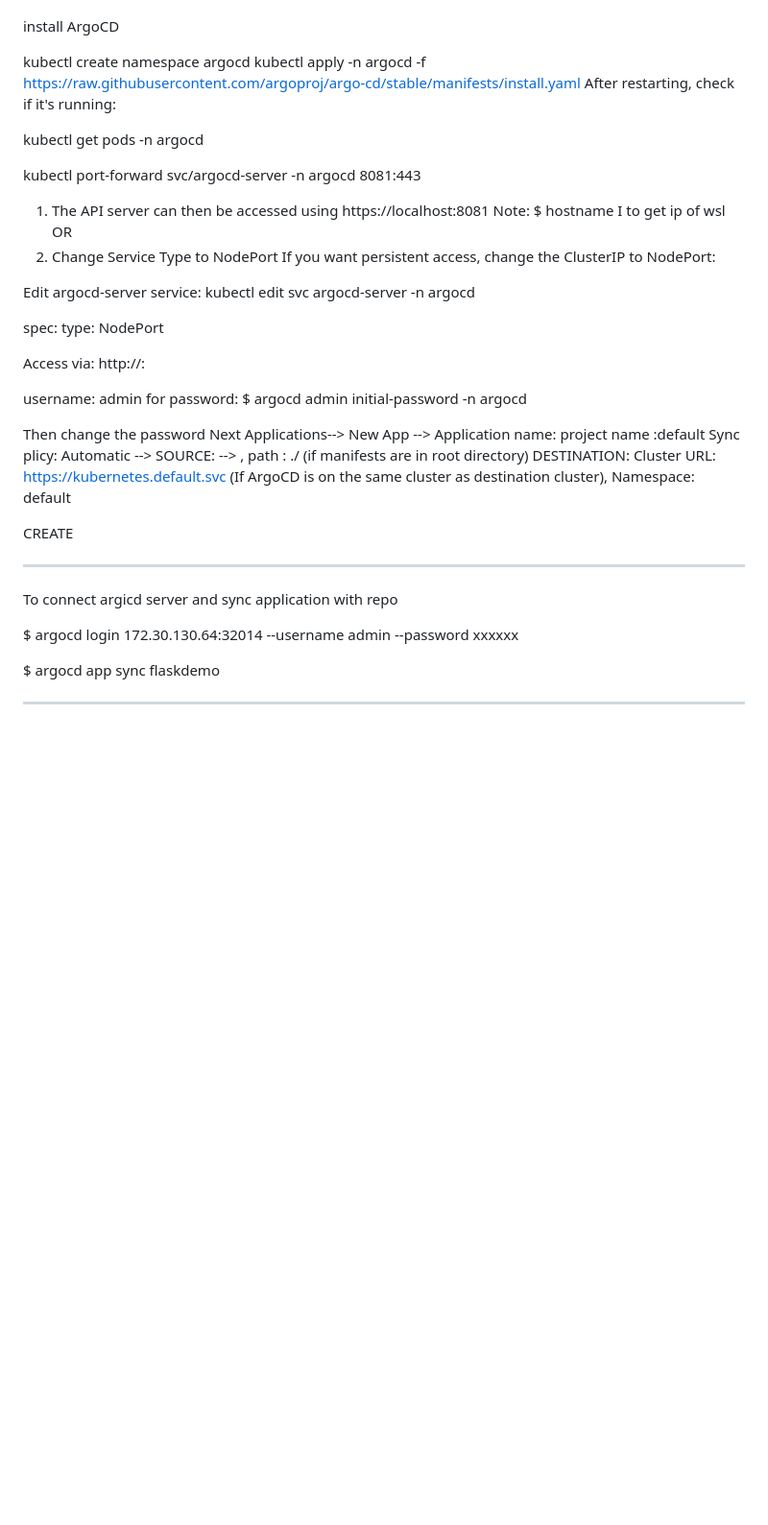
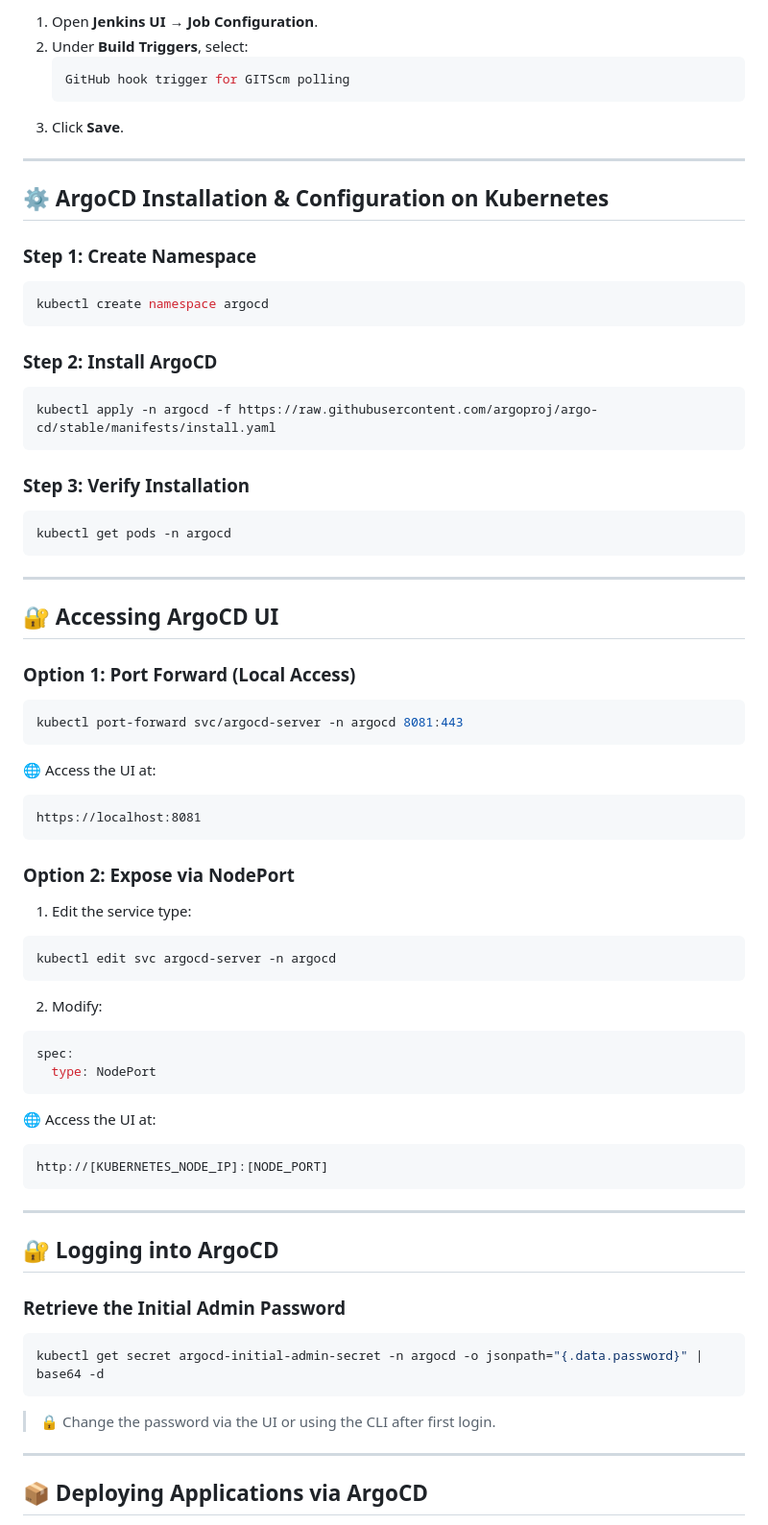
Before and after one commit to venugopalreddy1322/vproject-source-code, a Markdown page: README.md, the part around the change printed below. Shown: that part at 96% size. Drawn GitHub-style; blank space fills up the shorter version.

````diff
--- a/README.md
+++ b/README.md
@@ -49,48 +76,81 @@ Then Goto Jenkins UI --> Your job --> configure --> Under 'Build Triggers' selec
 
+1. Open **Jenkins UI → Job Configuration**.
+2. Under **Build Triggers**, select:
+   ```sh
+   GitHub hook trigger for GITScm polling
+   ```
+3. Click **Save**.
 
-install ArgoCD
+---
 
+## ⚙️ ArgoCD Installation & Configuration on Kubernetes
+
+### Step 1: Create Namespace
+
+```sh
 kubectl create namespace argocd
+```
+
+### Step 2: Install ArgoCD
+
+```sh
 kubectl apply -n argocd -f https://raw.githubusercontent.com/argoproj/argo-cd/stable/manifests/install.yaml
-After restarting, check if it's running:
+```
 
+### Step 3: Verify Installation
+
+```sh
 kubectl get pods -n argocd
+```
 
+---
+
+## 🔐 Accessing ArgoCD UI
+
+### Option 1: Port Forward (Local Access)
+
+```sh
 kubectl port-forward svc/argocd-server -n argocd 8081:443
+```
 
-1. The API server can then be accessed using https://localhost:8081
-Note: $ hostname I to get ip of wsl
-OR
-2. Change Service Type to NodePort
-If you want persistent access, change the ClusterIP to NodePort:
+🌐 Access the UI at:
+```
+https://localhost:8081
+```
 
-Edit argocd-server service:
+### Option 2: Expose via NodePort
+
+1. Edit the service type:
+
+```sh
 kubectl edit svc argocd-server -n argocd
+```
 
+2. Modify:
+
+```yaml
 spec:
   type: NodePort
+```
 
-Access via:
-http://<WSL-IP>:<NodePort>
-
-username: admin
-for password:
-$ argocd admin initial-password -n argocd
-
-Then change the password
-Next
-Applications--> New App --> Application name: <name of appl> project name :default Sync plicy: Automatic --> SOURCE: --> <Git repo url> , path : ./ (if manifests are in root directory)
-DESTINATION:
-Cluster URL: https://kubernetes.default.svc (If ArgoCD is on the same cluster as destination cluster), Namespace: default
-
-CREATE
-
------------------------------
-
-To connect argicd server and sync application with repo
-
-  $  argocd login 172.30.130.64:32014 --username admin --password xxxxxx
-
-  $  argocd app sync flaskdemo
+🌐 Access the UI at:
+```
+http://[KUBERNETES_NODE_IP]:[NODE_PORT]
+```
 
 ---
+
+## 🔐 Logging into ArgoCD
+
+### Retrieve the Initial Admin Password
+
+```sh
+kubectl get secret argocd-initial-admin-secret -n argocd -o jsonpath="{.data.password}" | base64 -d
+```
+
+> 🔒 Change the password via the UI or using the CLI after first login.
+
+---
+
+## 📦 Deploying Applications via ArgoCD
+
````
Also changed, not shown: other parts of README.md (+104 -32 lines).
